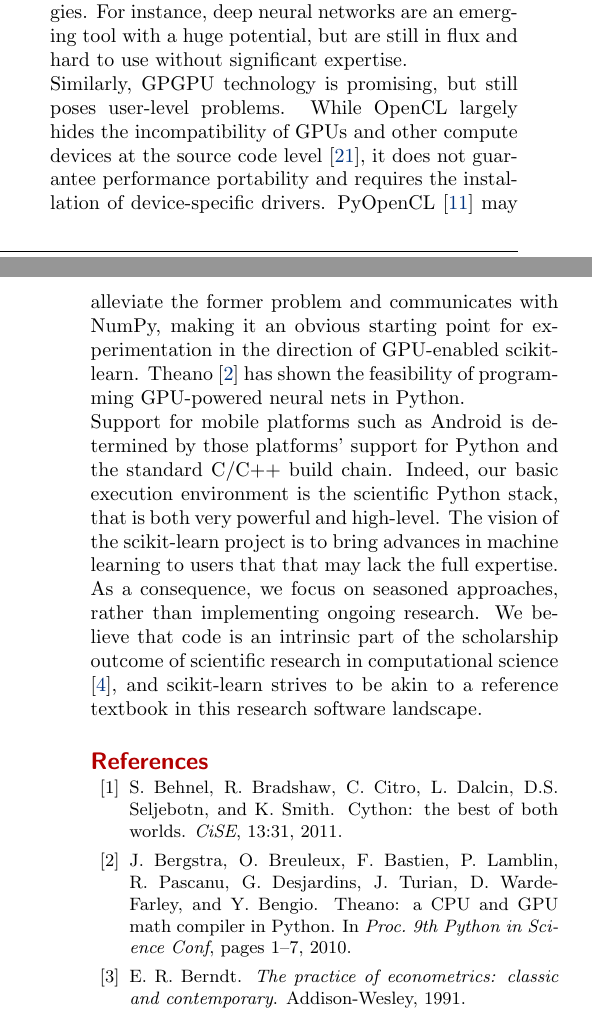
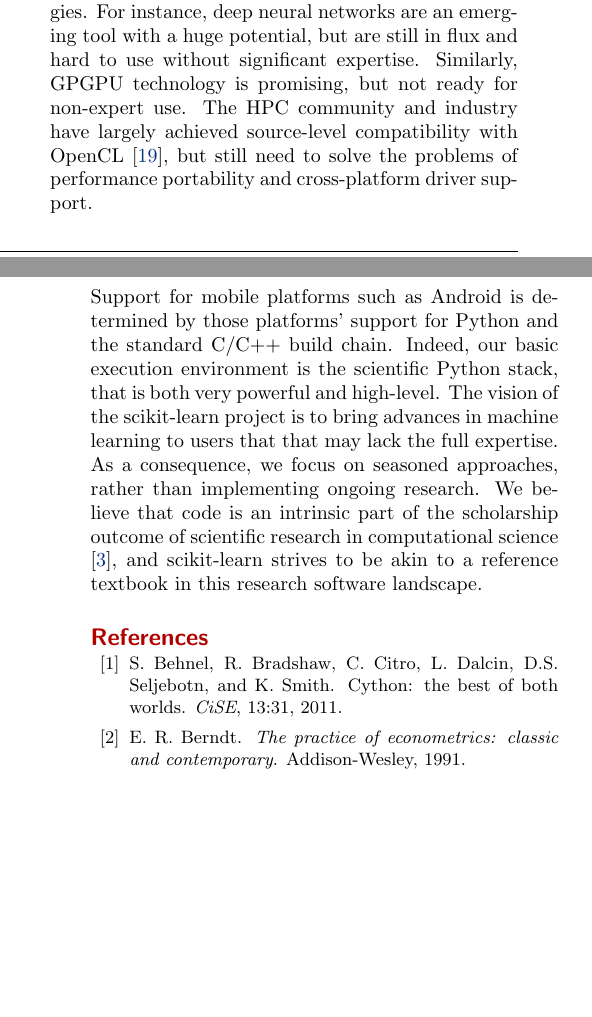
Before and after one commit to Parietal-INRIA/scikit-learn-magazine, a LaTeX paper (article.tex): two parts of the columns of pages 4 and 5 of 5, joined at a grey line, cut so that both start at the same text, the shorter picture padded with empty space. Compiled offline with pdfLaTeX.

Commit message:
GPGPU, again; address Gaël's comments

```diff
--- a/article.tex
+++ b/article.tex
@@ -458,15 +458,10 @@ to walk the fine line between supporting powerful techniques and
 utilizing our limited project cycles on proven technologies. For
 instance, deep neural networks are an emerging tool with a huge
 potential, but are still in flux and hard to use without significant expertise.
-
-Similarly, GPGPU technology is promising, but still poses user-level problems.
-While OpenCL largely hides the incompatibility of GPUs and other compute devices
-at the source code level \cite{stone2010opencl}, it does not guarantee performance portability
-and requires the installation of device-specific drivers.
-PyOpenCL \cite{klockner2012pycuda} may alleviate the former problem and communicates
-with NumPy, making it an obvious starting point for experimentation
-in the direction of GPU-enabled scikit-learn. Theano \cite{bergstra2010theano} has
-shown the feasibility of programming GPU-powered neural nets in Python.
+Similarly, GPGPU technology is promising, but not ready for non-expert use.
+The HPC community and industry have largely achieved source-level compatibility with OpenCL
+\cite{stone2010opencl},
+but still need to solve the problems of performance portability and cross-platform driver support.
 
 Support for mobile platforms such as Android is determined by those platforms'
 support for Python and the standard C/C++ build chain. Indeed, our basic
```
